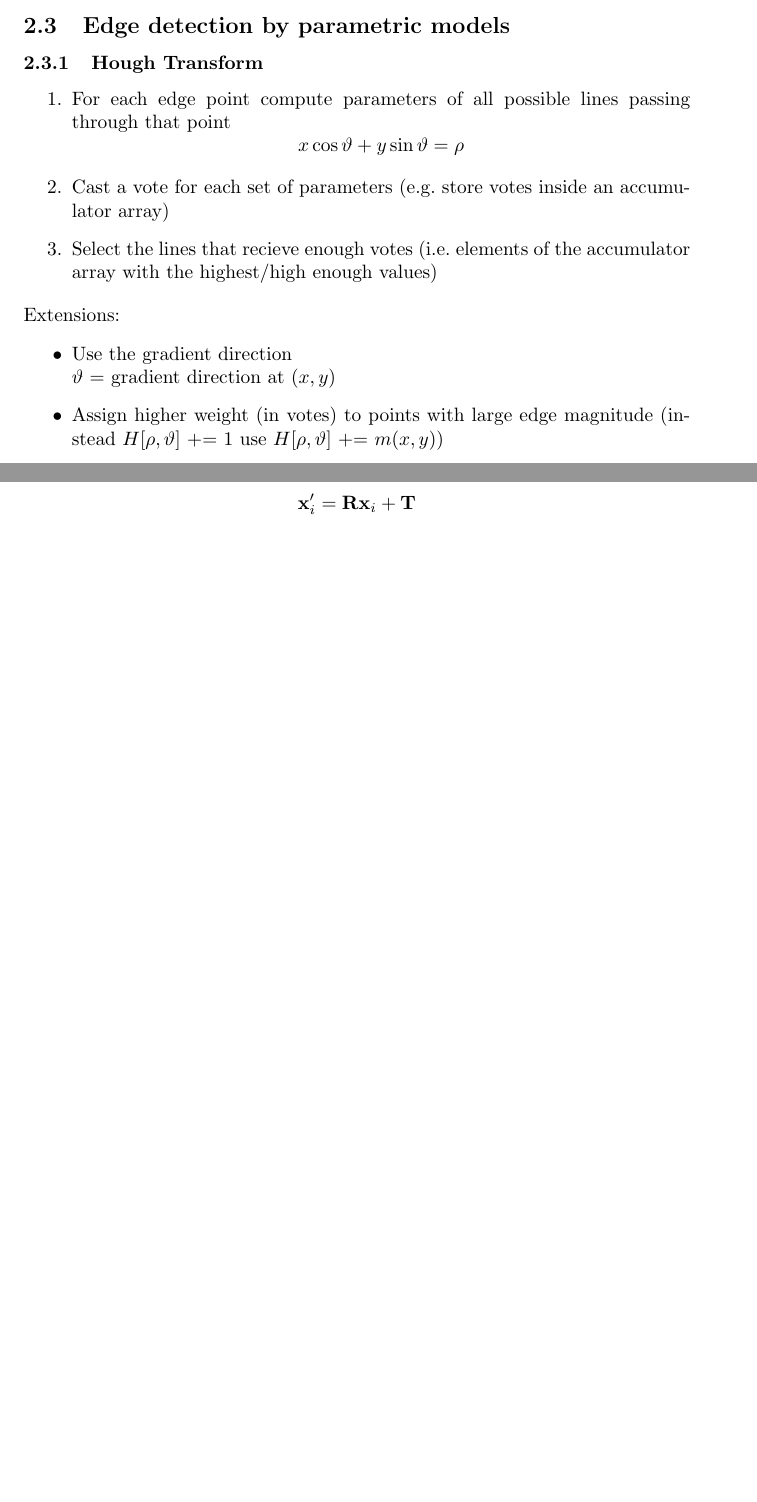
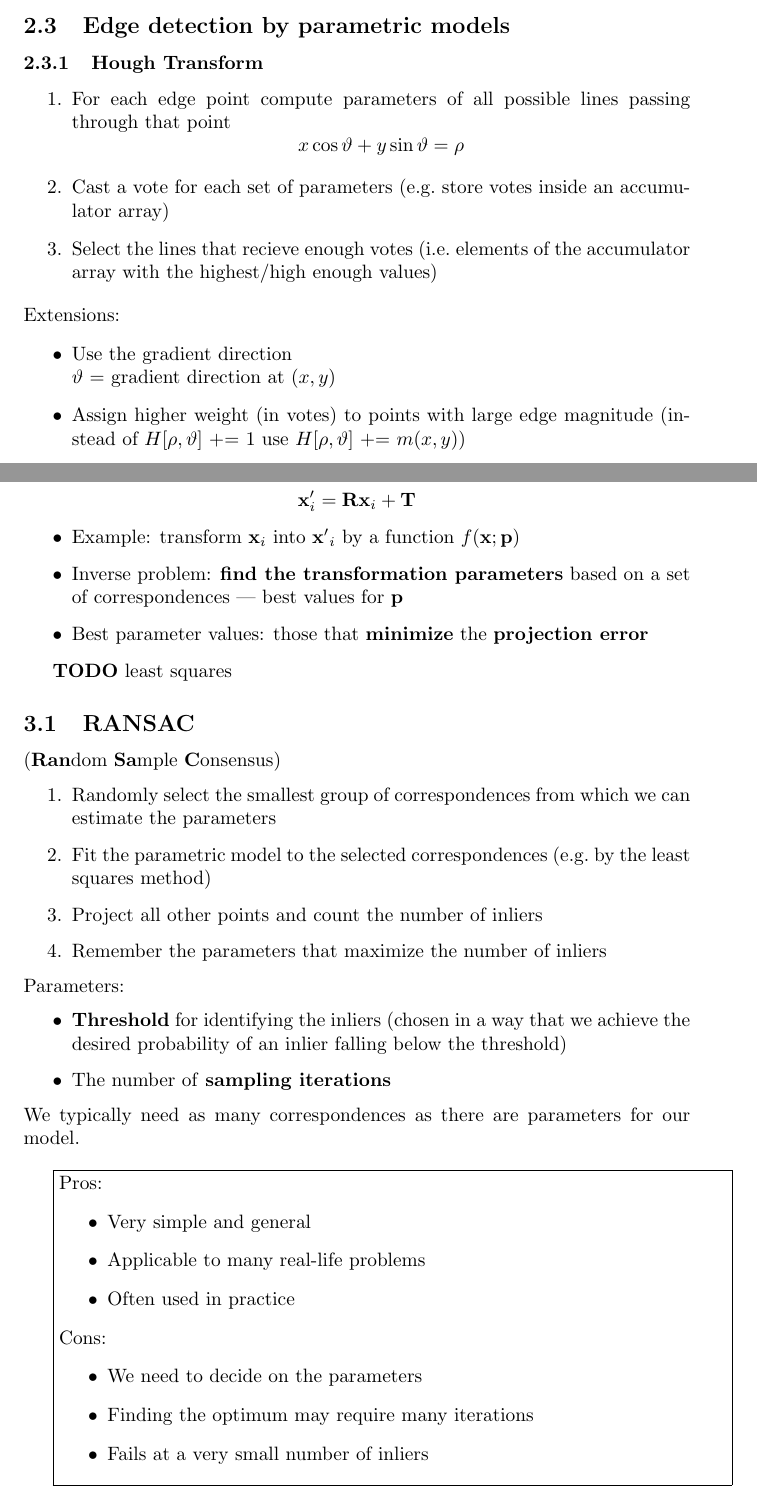
Before and after one commit to iztokbajcar/UZ-summary, a LaTeX document (uz.tex): two parts of pages 8 and 10 of 10, joined at a grey line, cut so that both start at the same text, the shorter picture padded with empty space. Compiled offline with pdfLaTeX.

Commit message:
Fitting (RANSAC)

```diff
--- a/uz.tex
+++ b/uz.tex
@@ -233,7 +233,7 @@ Processing steps:
             \item Use the gradient direction \\
                   $\vartheta$ = gradient direction at $(x, y)$
             \item Assign higher weight (in votes) to points with large edge magnitude
-                  (instead $H[\rho, \vartheta] \text{ += } 1$ use $H[\rho, \vartheta] \text{ += } m(x, y)$)
+                  (instead of $H[\rho, \vartheta] \text{ += } 1$ use $H[\rho, \vartheta] \text{ += } m(x, y)$)
         \end{itemize}
 
         \fbox{\parbox{\textwidth}{
@@ -262,4 +262,44 @@ Processing steps:
 \[ \mathbf{x}_i' = f(\mathbf{x}_i ; \mathbf{p}) \]
 \[ \mathbf{x}_i' = \mathbf{R} \mathbf{x}_i + \mathbf{T} \]
 
+\begin{itemize}
+    \item Example: transform $\mathbf{x}_i$ into $\mathbf{x'}_i$ by a function $f(\mathbf{x;p})$
+    \item Inverse problem: \textbf{find the transformation parameters} based on a set of correspondences --- best values for $\mathbf{p}$
+    \item Best parameter values: those that \textbf{minimize} the \textbf{projection error}
+\end{itemize}
+
+\textbf{TODO} least squares
+
+    \subsection{RANSAC}
+    (\textbf{Ran}dom \textbf{Sa}mple \textbf{C}onsensus)
+    \begin{enumerate}
+        \item Randomly select the smallest group of correspondences from which we can estimate the parameters
+        \item Fit the parametric model to the selected correspondences (e.g.\ by the least squares method)
+        \item Project all other points and count the number of inliers
+        \item Remember the parameters that maximize the number of inliers
+    \end{enumerate}
+
+    \noindent Parameters:
+    \begin{itemize}
+        \item \textbf{Threshold} for identifying the inliers (chosen in a way that we achieve the desired probability of an inlier falling below the threshold)
+        \item The number of \textbf{sampling iterations}
+    \end{itemize}
+    We typically need as many correspondences as there are parameters for our model. \\
+
+    \fbox{\parbox{\textwidth}{
+        \noindent Pros:
+        \begin{itemize}
+            \item Very simple and general
+            \item Applicable to many real-life problems
+            \item Often used in practice
+        \end{itemize}
+
+        \noindent Cons:
+        \begin{itemize}
+            \item We need to decide on the parameters
+            \item Finding the optimum may require many iterations
+            \item Fails at a very small number of inliers
+        \end{itemize}
+    }}
+
 \end{document}
```
Also changed, not shown: uz.tex (2 more changed lines).
